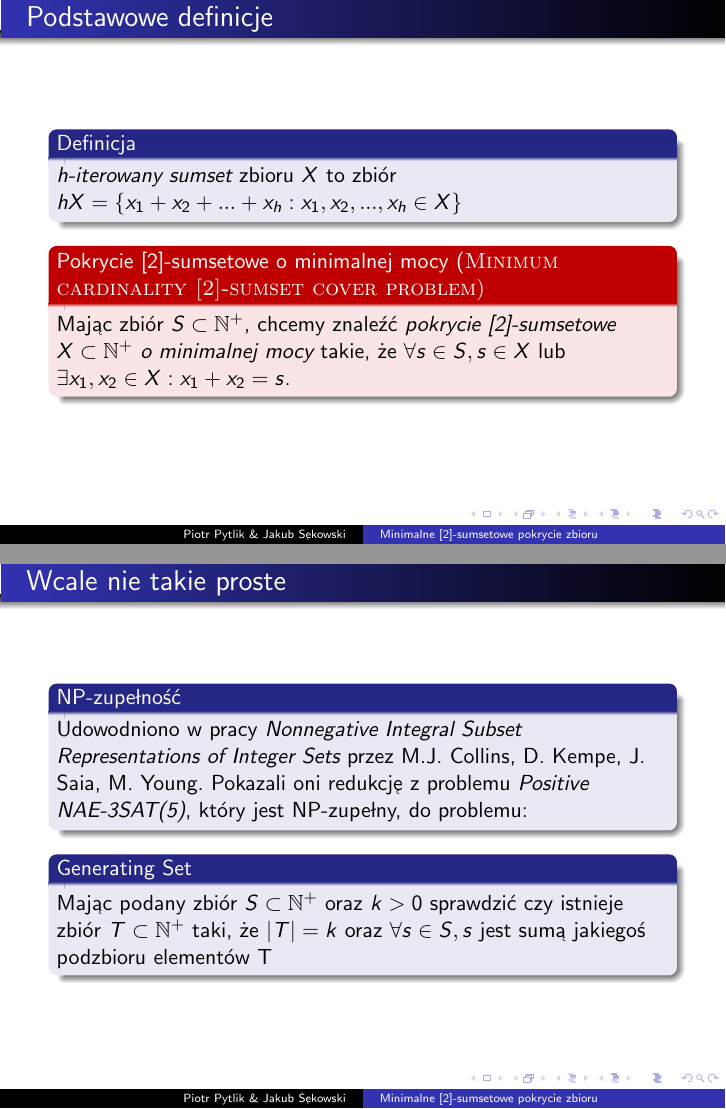
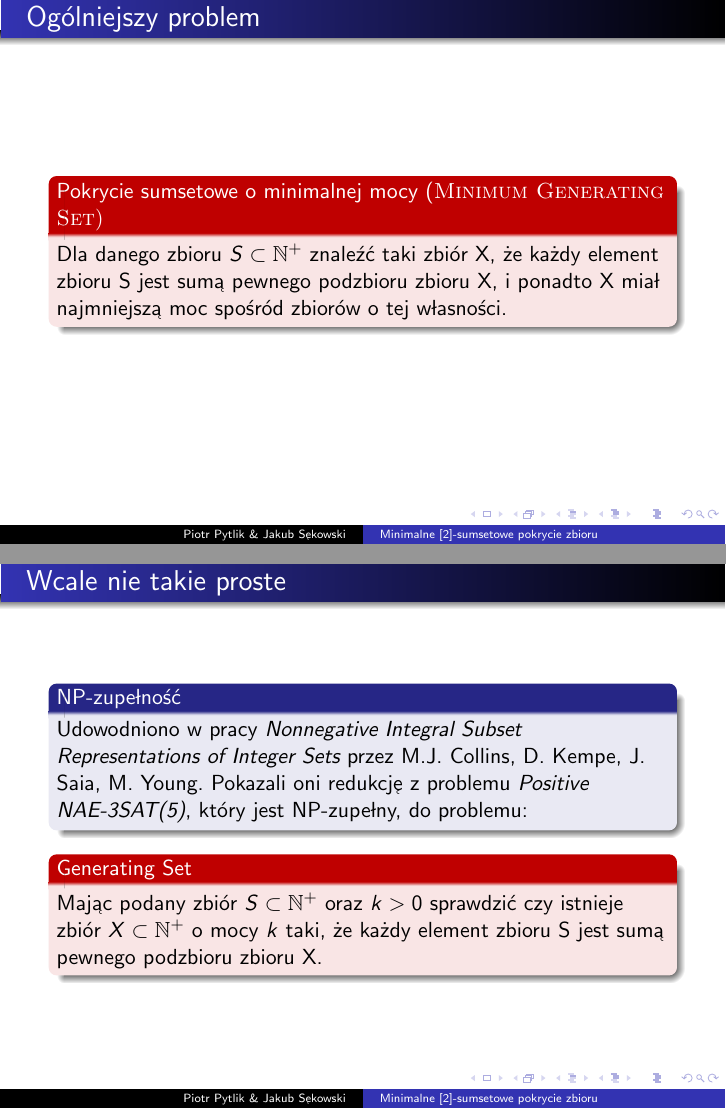
Before and after one commit to PiotrPytlik/Sem-Algorytmy, LaTeX slides (sumset_cover.tex): pages 4 and 6 of 49 before the commit and pages 3 and 5 of 47 after it, joined at a grey line. Compiled offline with pdfLaTeX.

Commit message:
sorry, I  made it probably not clear enough but whole first section was meant to be about Minimum Generating Set problem

```diff
--- a/sumset_cover.tex
+++ b/sumset_cover.tex
@@ -35,22 +35,16 @@
 
 \section{Sumsetowe pokrycia o minimalnej mocy}
 	\subsection{Definicja}
-		\begin{frame}{Podstawowe definicje}
-			\begin{block}{Definicja}
-				\emph{h-iterowany sumset} zbioru $ X $ to zbiór $ hX = \lbrace x_1 + x_2 + ... + x_h : x_1,x_2,...,x_h \in X \rbrace $
-			\end{block}
-
-			\pause
-            \begin{alertblock}{Pokrycie [2]-sumsetowe o minimalnej mocy (\rmfamily \textsc{Minimum cardinality [2]-sumset cover problem})}
-                Mając zbiór $ S \subset \N^{+} $, chcemy znaleźć \emph{pokrycie [2]-sumsetowe $ X \subset \N^{+} $ o minimalnej mocy} takie, że $ \forall s \in S, s \in X $ lub $ \exists x_1,x_2 \in X : x_1 + x_2 = s $.
+		\begin{frame}{Ogólniejszy problem}
+			\begin{alertblock}{Pokrycie sumsetowe o minimalnej mocy (\rmfamily \textsc{Minimum Generating Set})}
+                Dla danego zbioru $ S \subset \N^{+} $ znaleźć taki zbiór X, że każdy element zbioru S jest sumą pewnego podzbioru zbioru X, i ponadto X miał najmniejszą moc spośród zbiorów o tej własności.
 			\end{alertblock}
 		\end{frame}
 
 	\subsection{Motywacja}
 		\begin{frame}{Do czego to się przydaje}
             \begin{block}{Radioterapia}
-    			Uogólniona wersja tego problemu, czyli \emph{Minimum Generating Set} jest związana z radioterapią.
-                Elementy z $ S $ oznaczają dawki promieniowania potrzebne w różnych miejscach na ciele, a elementy z $ X $ oznaczają dawki, które mogą być podawane w kilku miejscach na ciele jednocześnie.
+    				Elementy z $ S $ oznaczają dawki promieniowania potrzebne w różnych miejscach na ciele, a elementy z $ X $ oznaczają dawki, które mogą być podawane w kilku miejscach na ciele jednocześnie.
             \end{block}
 		\end{frame}
 
@@ -60,9 +54,9 @@
                 Udowodniono w pracy \emph{Nonnegative Integral Subset Representations of Integer Sets} przez M.J. Collins, D. Kempe, J. Saia, M. Young.
                 Pokazali oni redukcję z problemu \emph{Positive NAE-3SAT(5)}, który jest NP-zupełny, do problemu:
             \end{block}
-            \begin{block}{Generating Set}
-                Mając podany zbiór $ S \subset \N^{+} $ oraz $ k > 0 $ sprawdzić czy istnieje zbiór $ T \subset \N^{+} $ taki, że $ |T| = k $ oraz $ \forall s \in S, s $ jest sumą jakiegoś podzbioru elementów T
-            \end{block}
+            \begin{alertblock}{Generating Set}
+                Mając podany zbiór $ S \subset \N^{+} $ oraz $ k > 0 $ sprawdzić czy istnieje zbiór $ X \subset \N^{+} $ o mocy $ k $ taki, że każdy element zbioru S jest sumą pewnego podzbioru zbioru X.
+            \end{alertblock}
 		\end{frame}
 
 \section{[2]-sumsetowe pokrycia o minimalnej mocy}
@@ -70,6 +64,7 @@
 		\begin{frame}{Definicja problemu}
 			\begin{block}{Definicje}
 				\begin{itemize}
+					\item \emph{h-iterowany sumset} zbioru $ X $ to zbiór $ hX = \lbrace x_1 + x_2 + ... + x_h : x_1,x_2,...,x_h \in X \rbrace $
 					\item \emph{[h]-sumset} zbioru X to zbiór $ [h]X = \bigcup_{i=1}^{h} iX $
 					\item zbiór $ X \subset \N^{+} $ jest \emph{[h]-sumsetowym pokryciem} zbioru $ S \subset \N^{+} $, jeśli $ S \subset [h]X $
 				\end{itemize}
```
Also changed, not shown: sumset_cover.tex (3 more changed lines).
